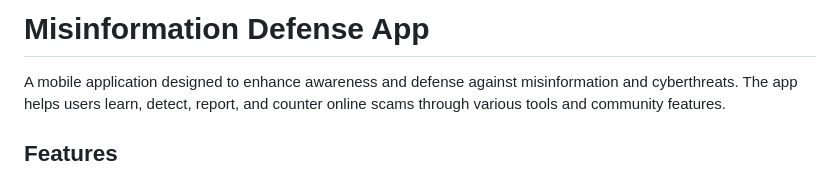
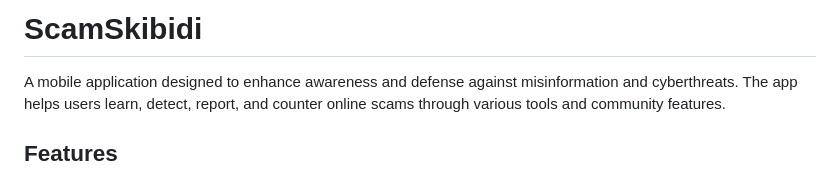
Before and after one commit to clemenong1/ScamSkibidi, a Markdown page: README.md, the part around the change. Rendered like a GitHub page.

```diff
--- a/README.md
+++ b/README.md
@@ -1,4 +1,4 @@
-# Misinformation Defense App
+# ScamSkibidi
 
 A mobile application designed to enhance awareness and defense against misinformation and cyberthreats. The app helps users learn, detect, report, and counter online scams through various tools and community features.
 
```
